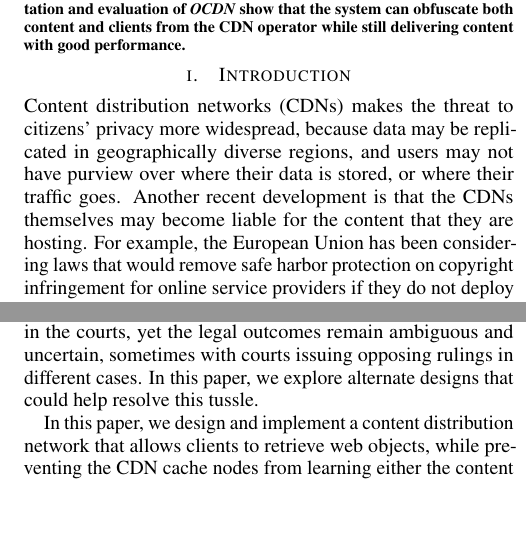
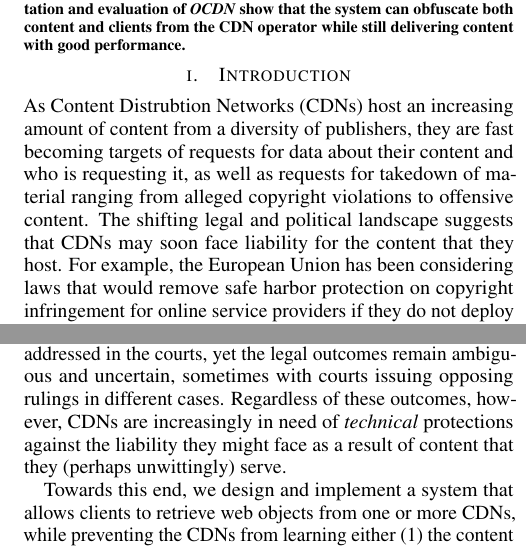
Before and after one commit to ae243/obliviousCDN, a LaTeX document (oakland/paper.tex, which reads oakland/intro.tex): two parts of the columns of page 1 of 14, joined at a grey line, cut so that both start at the same text, the shorter picture padded with empty space. Compiled offline with pdfLaTeX.

Commit message:
interim commit on intro

```diff
--- a/oakland/intro.tex
+++ b/oakland/intro.tex
@@ -11,13 +11,12 @@
 %for example, highlights the possibility that governments may move data across
 %borders to facilitate surveillance~\cite{arnbak2015loopholes}.
 
-Content distribution networks (CDNs) makes the threat to citizens'
-privacy more widespread, because data may be replicated in geographically
-diverse regions, and users may not have purview over where their data is
-stored, or where their traffic goes. Another recent development is that the
-CDNs themselves may become liable for the content that they are hosting. For
-example, the European Union has been considering laws that would remove safe
-harbor protection on copyright infringement for online service providers if
-they do not deploy tools that can automatically inspect and remove infringing
-content~\cite{eu-copyright}. Both of these tussles are currently being
-addressed in the courts, yet the legal outcomes remain ambiguous and
+As Content Distrubtion Networks (CDNs) host an increasing amount of content
+from a diversity of publishers, they are fast becoming targets of requests for
+data about their content and who is requesting it, as well as requests for
+takedown of material ranging from alleged copyright violations to offensive
+content. The shifting legal and political landscape suggests that CDNs may
+soon face liability for the content that they host. For example, the European
+Union has been considering laws that would remove safe harbor protection on
+copyright infringement for online service providers if they do not deploy
+tools that can automatically inspect and remove infringing content~\cite{eu-
@@ -24,4 +26,10 @@ addressed in the courts, yet the legal outcomes remain ambiguous and
+surrounding speech, from copyright violations to hate speech, are currently
+being addressed in the courts, yet the legal outcomes remain ambiguous and
 uncertain, sometimes with courts issuing opposing rulings in different cases.
-In this paper, we explore alternate designs that could help
-resolve this tussle.
+Regardless of these outcomes, however, CDNs are increasingly in need of {\em technical}
+protections against the liability they might face as a result of content that they
+(perhaps unwittingly) serve.
 
+Towards this end, we design and implement a system that allows clients to
+retrieve web objects from one or more CDNs, while preventing the CDNs from
+learning either (1)~the content that is stored on the cache nodes; or (2)~the
@@ -28,5 +39 @@ resolve this tussle.
 
-In this paper, we design and implement a content distribution network that
-allows clients to retrieve web objects, while preventing the CDN cache nodes
-from learning either the content that is stored on the cache nodes or the
-content that clients are requesting. We call this system an {\em oblivious
--- a/oakland/paper.tex
+++ b/oakland/paper.tex
@@ -17,8 +17,8 @@
 \date{}
 \title{\LARGE{\bf OCDN: Oblivious Content Distribution Networks}}
 \author{
-\aufnt{\AUTHORS} \\
-\affaddr{Affiliation}
+\aufnt{} \\
+\affaddr{}
 }
 
 %%%%%%%%%%%%%%%%%%%%  START OF DOCUMENT  %%%%%%%%%%%%%%%%%
```
Also changed, not shown: oakland/intro.tex (46 more changed lines).
